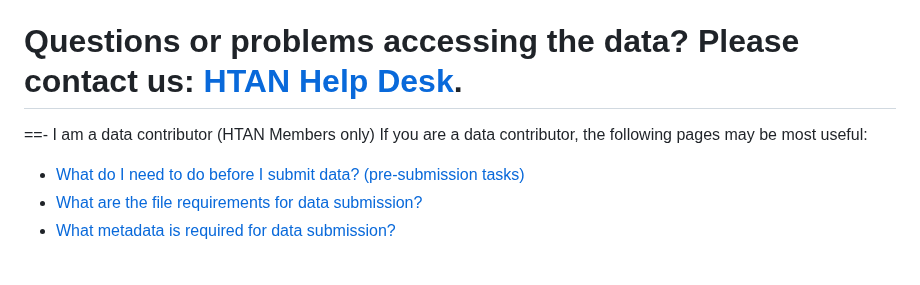
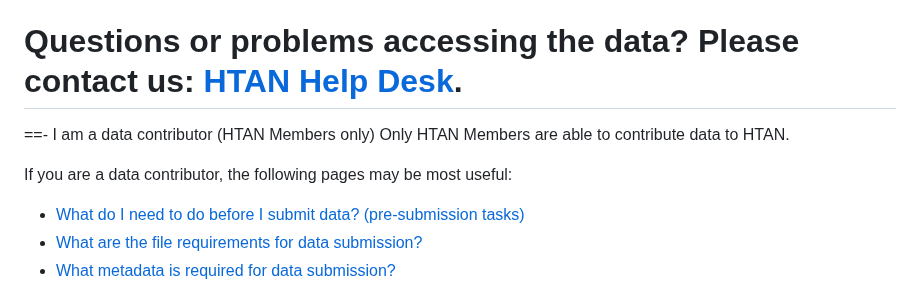
Before and after one commit to ncihtan/htan_missing_manual, a Markdown page: readme.md, the part around the change. Rendered like a GitHub page; blank space fills up the shorter version.

Commit message:
additional sentence re data contributors

```diff
--- a/readme.md
+++ b/readme.md
@@ -21,6 +21,8 @@ If you are interested in data reuse, the following pages may be helpful:
 Questions or problems accessing the data? Please contact us:  <a href="https://sagebionetworks.jira.com/servicedesk/customer/portal/1" target="_blank" rel="noopener noreferrer">HTAN Help Desk</a>.
 ===
 ==- I am a data contributor (HTAN Members only)
+Only HTAN Members are able to contribute data to HTAN.
+
 If you are a data contributor, the following pages may be most useful:
 - [What do I need to do before I submit data? (pre-submission tasks)](/data_submission/clin_biospec_assay.md)
 - [What are the file requirements for data submission?](/data_model/file_standards.md)
```
